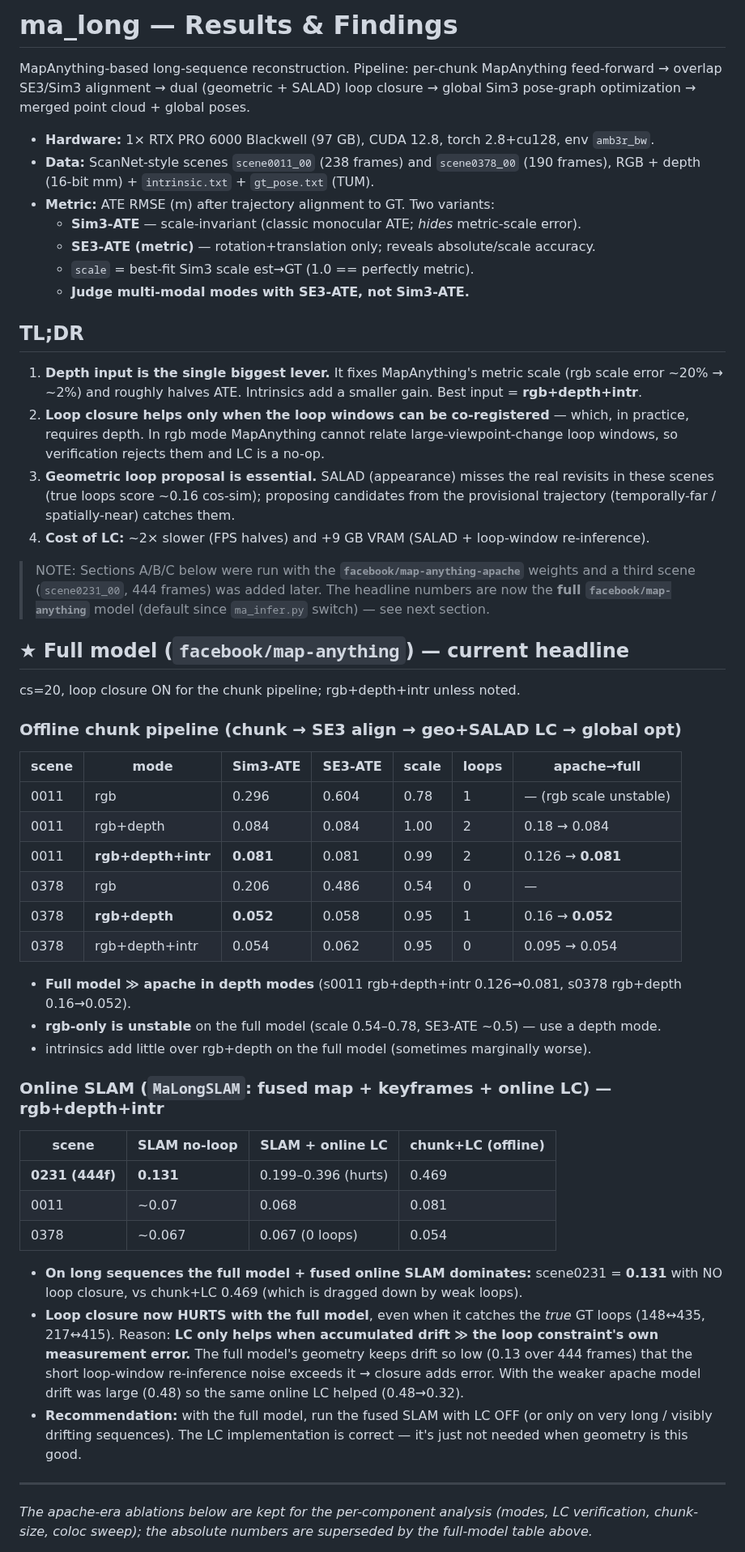
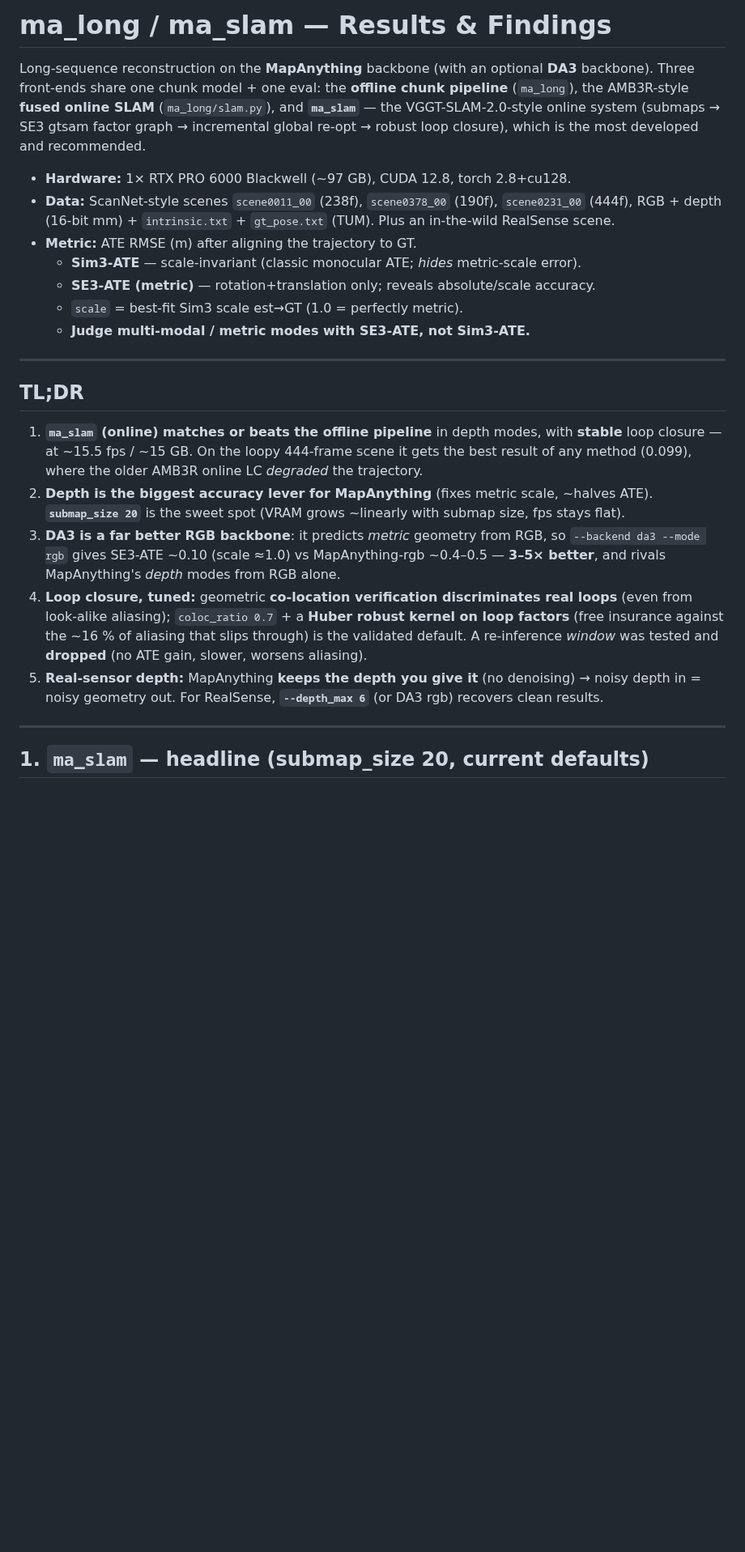
Before and after one commit to shit6333/ma-long, a Markdown page: docs/RESULTS.md, the part around one of its changes. Shown at 81% size. GitHub-like rendering; blank space fills up the shorter version.

```diff
--- a/docs/RESULTS.md
+++ b/docs/RESULTS.md
@@ -1,75 +1,40 @@
-# ma_long — Results & Findings
+# ma_long / ma_slam — Results & Findings
 
-MapAnything-based long-sequence reconstruction. Pipeline: per-chunk MapAnything
-feed-forward → overlap SE3/Sim3 alignment → dual (geometric + SALAD) loop closure →
-global Sim3 pose-graph optimization → merged point cloud + global poses.
+Long-sequence reconstruction on the **MapAnything** backbone (with an optional **DA3** backbone).
+Three front-ends share one chunk model + one eval: the **offline chunk pipeline** (`ma_long`), the
+AMB3R-style **fused online SLAM** (`ma_long/slam.py`), and **`ma_slam`** — the VGGT-SLAM-2.0-style
+online system (submaps → SE3 gtsam factor graph → incremental global re-opt → robust loop closure),
+which is the most developed and recommended.
 
-- **Hardware:** 1× RTX PRO 6000 Blackwell (97 GB), CUDA 12.8, torch 2.8+cu128, env `amb3r_bw`.
-- **Data:** ScanNet-style scenes `scene0011_00` (238 frames) and `scene0378_00` (190 frames),
-  RGB + depth (16-bit mm) + `intrinsic.txt` + `gt_pose.txt` (TUM).
-- **Metric:** ATE RMSE (m) after trajectory alignment to GT. Two variants:
+- **Hardware:** 1× RTX PRO 6000 Blackwell (~97 GB), CUDA 12.8, torch 2.8+cu128.
+- **Data:** ScanNet-style scenes `scene0011_00` (238f), `scene0378_00` (190f), `scene0231_00` (444f),
+  RGB + depth (16-bit mm) + `intrinsic.txt` + `gt_pose.txt` (TUM). Plus an in-the-wild RealSense scene.
+- **Metric:** ATE RMSE (m) after aligning the trajectory to GT.
   - **Sim3-ATE** — scale-invariant (classic monocular ATE; *hides* metric-scale error).
   - **SE3-ATE (metric)** — rotation+translation only; reveals absolute/scale accuracy.
-  - `scale` = best-fit Sim3 scale est→GT (1.0 == perfectly metric).
-  - **Judge multi-modal modes with SE3-ATE, not Sim3-ATE.**
+  - `scale` = best-fit Sim3 scale est→GT (1.0 = perfectly metric).
+  - **Judge multi-modal / metric modes with SE3-ATE, not Sim3-ATE.**
+
+---
 
 ## TL;DR
 
-1. **Depth input is the single biggest lever.** It fixes MapAnything's metric scale
-   (rgb scale error ~20% → ~2%) and roughly halves ATE. Intrinsics add a smaller gain.
-   Best input = **rgb+depth+intr**.
-2. **Loop closure helps only when the loop windows can be co-registered** — which, in
-   practice, requires depth. In rgb mode MapAnything cannot relate large-viewpoint-change
-   loop windows, so verification rejects them and LC is a no-op.
-3. **Geometric loop proposal is essential.** SALAD (appearance) misses the real revisits
-   in these scenes (true loops score ~0.16 cos-sim); proposing candidates from the
-   provisional trajectory (temporally-far / spatially-near) catches them.
-4. **Cost of LC:** ~2× slower (FPS halves) and +9 GB VRAM (SALAD + loop-window re-inference).
-
-> NOTE: Sections A/B/C below were run with the **`facebook/map-anything-apache`** weights and a
-> third scene (`scene0231_00`, 444 frames) was added later. The headline numbers are now the
-> **full `facebook/map-anything`** model (default since `ma_infer.py` switch) — see next section.
-
-## ★ Full model (`facebook/map-anything`) — current headline
-
-cs=20, loop closure ON for the chunk pipeline; rgb+depth+intr unless noted.
-
-### Offline chunk pipeline (chunk → SE3 align → geo+SALAD LC → global opt)
-
-| scene | mode | Sim3-ATE | SE3-ATE | scale | loops | apache→full |
-|---|---|---|---|---|---|---|
-| 0011 | rgb            | 0.296 | 0.604 | 0.78 | 1 | — (rgb scale unstable) |
-| 0011 | rgb+depth      | 0.084 | 0.084 | 1.00 | 2 | 0.18 → 0.084 |
-| 0011 | **rgb+depth+intr** | **0.081** | 0.081 | 0.99 | 2 | 0.126 → **0.081** |
-| 0378 | rgb            | 0.206 | 0.486 | 0.54 | 0 | — |
-| 0378 | **rgb+depth**  | **0.052** | 0.058 | 0.95 | 1 | 0.16 → **0.052** |
-| 0378 | rgb+depth+intr | 0.054 | 0.062 | 0.95 | 0 | 0.095 → 0.054 |
-
-- **Full model ≫ apache in depth modes** (s0011 rgb+depth+intr 0.126→0.081, s0378 rgb+depth 0.16→0.052).
-- **rgb-only is unstable** on the full model (scale 0.54–0.78, SE3-ATE ~0.5) — use a depth mode.
-- intrinsics add little over rgb+depth on the full model (sometimes marginally worse).
-
-### Online SLAM (`MaLongSLAM`: fused map + keyframes + online LC) — rgb+depth+intr
-
-| scene | SLAM no-loop | SLAM + online LC | chunk+LC (offline) |
-|---|---|---|---|
-| **0231 (444f)** | **0.131** | 0.199–0.396 (hurts) | 0.469 |
-| 0011 | ~0.07 | 0.068 | 0.081 |
-| 0378 | ~0.067 | 0.067 (0 loops) | 0.054 |
-
-- **On long sequences the full model + fused online SLAM dominates:** scene0231 = **0.131** with NO
-  loop closure, vs chunk+LC 0.469 (which is dragged down by weak loops).
-- **Loop closure now HURTS with the full model**, even when it catches the *true* GT loops
-  (148↔435, 217↔415). Reason: **LC only helps when accumulated drift ≫ the loop constraint's own
-  measurement error.** The full model's geometry keeps drift so low (0.13 over 444 frames) that the
-  short loop-window re-inference noise exceeds it → closure adds error. With the weaker apache model
-  drift was large (0.48) so the same online LC helped (0.48→0.32).
-- **Recommendation:** with the full model, run the fused SLAM with LC OFF (or only on very long /
-  visibly drifting sequences). The LC implementation is correct — it's just not needed when geometry
-  is this good.
+1. **`ma_slam` (online) matches or beats the offline pipeline** in depth modes, with **stable**
+   loop closure — at ~15.5 fps / ~15 GB. On the loopy 444-frame scene it gets the best result of
+   any method (0.099), where the older AMB3R online LC *degraded* the trajectory.
+2. **Depth is the biggest accuracy lever for MapAnything** (fixes metric scale, ~halves ATE).
+   **`submap_size 20`** is the sweet spot (VRAM grows ~linearly with submap size, fps stays flat).
+3. **DA3 is a far better RGB backbone**: it predicts *metric* geometry from RGB, so `--backend da3
+   --mode rgb` gives SE3-ATE ~0.10 (scale ≈1.0) vs MapAnything-rgb ~0.4–0.5 — **3–5× better**, and
+   rivals MapAnything's *depth* modes from RGB alone.
+4. **Loop closure, tuned:** geometric **co-location verification discriminates real loops** (even
+   from look-alike aliasing); `coloc_ratio 0.7` + a **Huber robust kernel on loop factors** (free
+   insurance against the ~16 % of aliasing that slips through) is the validated default. A
+   re-inference *window* was tested and **dropped** (no ATE gain, slower, worsens aliasing).
+5. **Real-sensor depth:** MapAnything **keeps the depth you give it** (no denoising) → noisy depth
+   in = noisy geometry out. For RealSense, **`--depth_max 6`** (or DA3 rgb) recovers clean results.
 
 ---
 
-_The apache-era ablations below are kept for the per-component analysis (modes, LC verification,
-chunk-size, coloc sweep); the absolute numbers are superseded by the full-model table above._
+## 1. `ma_slam` — headline (submap_size 20, current defaults)
 
```
Also changed, not shown: other parts of docs/RESULTS.md (+152 -65 lines), INSTALL.md (+5 -6 lines), README.md (+8 -1 lines), docs/AMB3R_DESIGN_NOTES.md (deleted, +0 -91 lines), docs/assets/icon.png (added), 1 other file.
